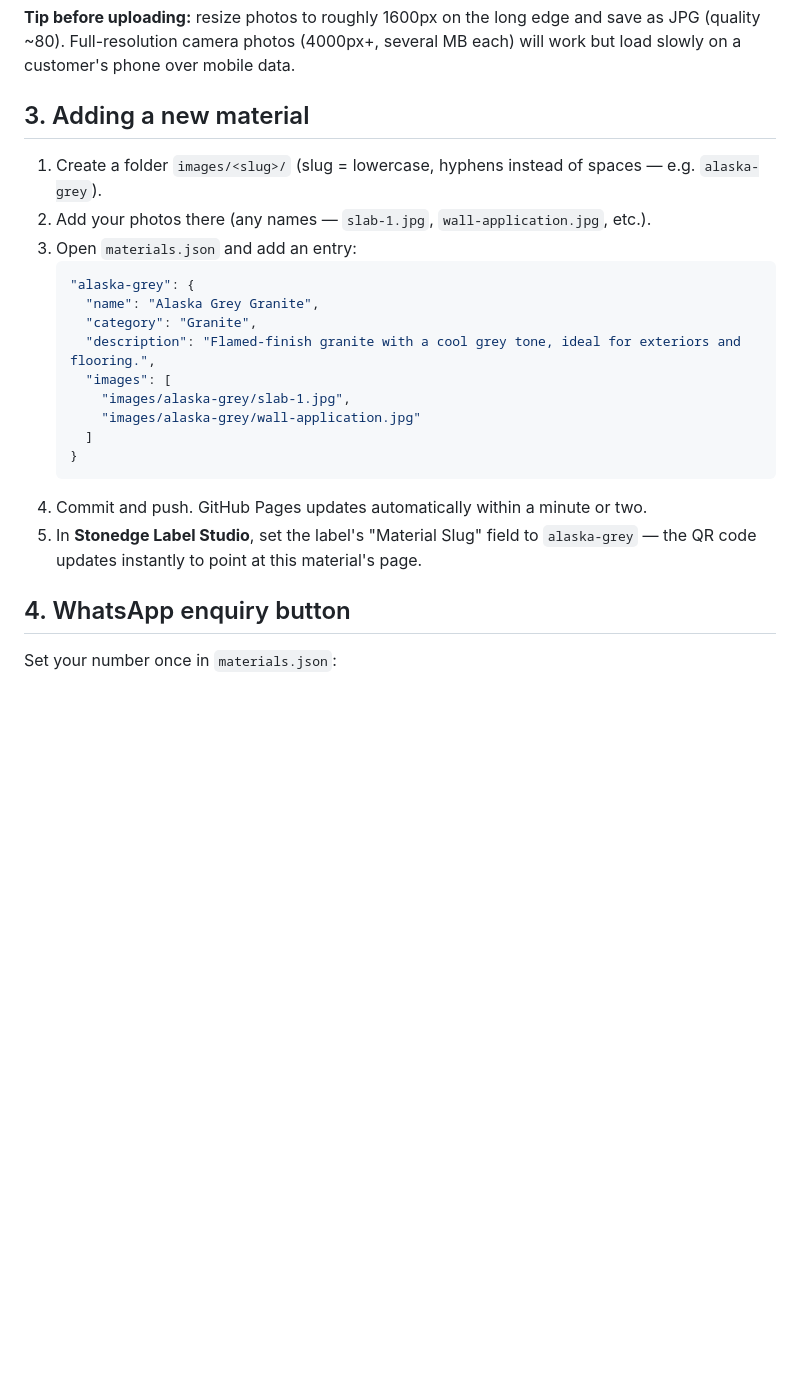
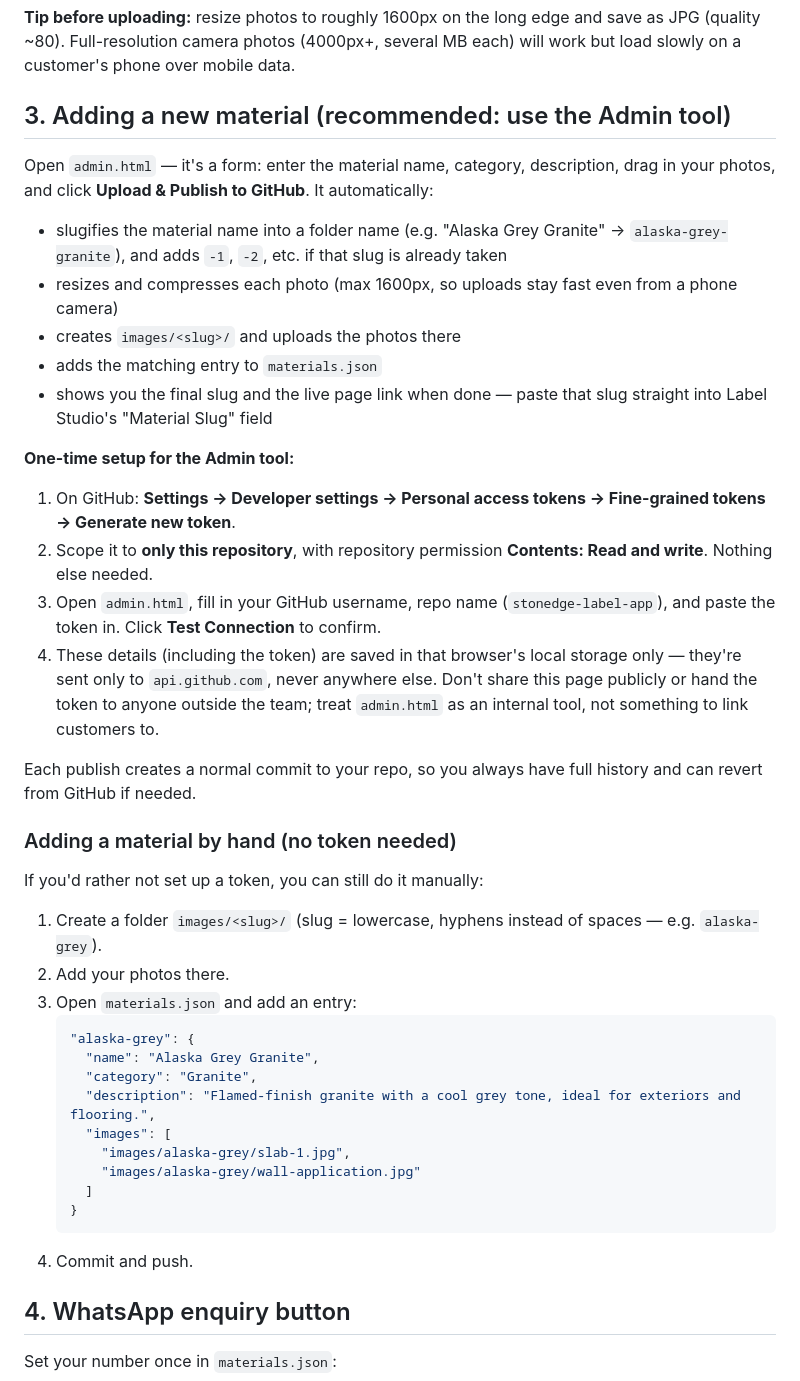
Before and after one commit to jecrcumesh/stonedge-label-app, a Markdown page: gallery/README.md, the part around the change. GitHub-like rendering; blank space fills up the shorter version.

````diff
--- a/gallery/README.md
+++ b/gallery/README.md
@@ -16,9 +16,26 @@ Store them right in this same GitHub repo, inside `images/<material-slug>/`. Git
 
 **Tip before uploading:** resize photos to roughly 1600px on the long edge and save as JPG (quality ~80). Full-resolution camera photos (4000px+, several MB each) will work but load slowly on a customer's phone over mobile data.
 
-## 3. Adding a new material
+## 3. Adding a new material (recommended: use the Admin tool)
+Open `admin.html` — it's a form: enter the material name, category, description, drag in your photos, and click **Upload & Publish to GitHub**. It automatically:
+- slugifies the material name into a folder name (e.g. "Alaska Grey Granite" → `alaska-grey-granite`), and adds `-1`, `-2`, etc. if that slug is already taken
+- resizes and compresses each photo (max 1600px, so uploads stay fast even from a phone camera)
+- creates `images/<slug>/` and uploads the photos there
+- adds the matching entry to `materials.json`
+- shows you the final slug and the live page link when done — paste that slug straight into Label Studio's "Material Slug" field
+
+**One-time setup for the Admin tool:**
+1. On GitHub: **Settings → Developer settings → Personal access tokens → Fine-grained tokens → Generate new token**.
+2. Scope it to **only this repository**, with repository permission **Contents: Read and write**. Nothing else needed.
+3. Open `admin.html`, fill in your GitHub username, repo name (`stonedge-label-app`), and paste the token in. Click **Test Connection** to confirm.
+4. These details (including the token) are saved in that browser's local storage only — they're sent only to `api.github.com`, never anywhere else. Don't share this page publicly or hand the token to anyone outside the team; treat `admin.html` as an internal tool, not something to link customers to.
+
+Each publish creates a normal commit to your repo, so you always have full history and can revert from GitHub if needed.
+
+### Adding a material by hand (no token needed)
+If you'd rather not set up a token, you can still do it manually:
 1. Create a folder `images/<slug>/` (slug = lowercase, hyphens instead of spaces — e.g. `alaska-grey`).
-2. Add your photos there (any names — `slab-1.jpg`, `wall-application.jpg`, etc.).
+2. Add your photos there.
 3. Open `materials.json` and add an entry:
    ```json
    "alaska-grey": {
@@ -31,8 +48,7 @@ Store them right in this same GitHub repo, inside `images/<material-slug>/`. Git
      ]
    }
    ```
-4. Commit and push. GitHub Pages updates automatically within a minute or two.
-5. In **Stonedge Label Studio**, set the label's "Material Slug" field to `alaska-grey` — the QR code updates instantly to point at this material's page.
+4. Commit and push.
 
 ## 4. WhatsApp enquiry button
 Set your number once in `materials.json`:
````
